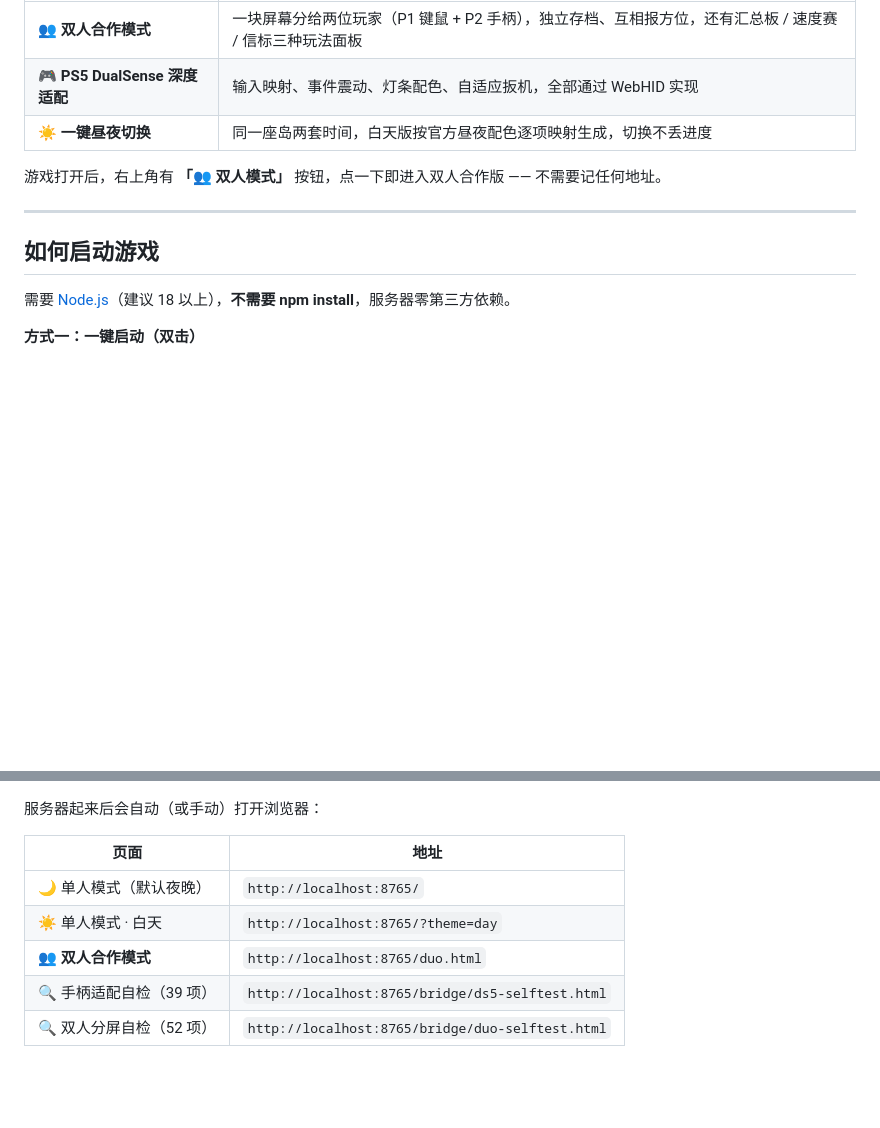
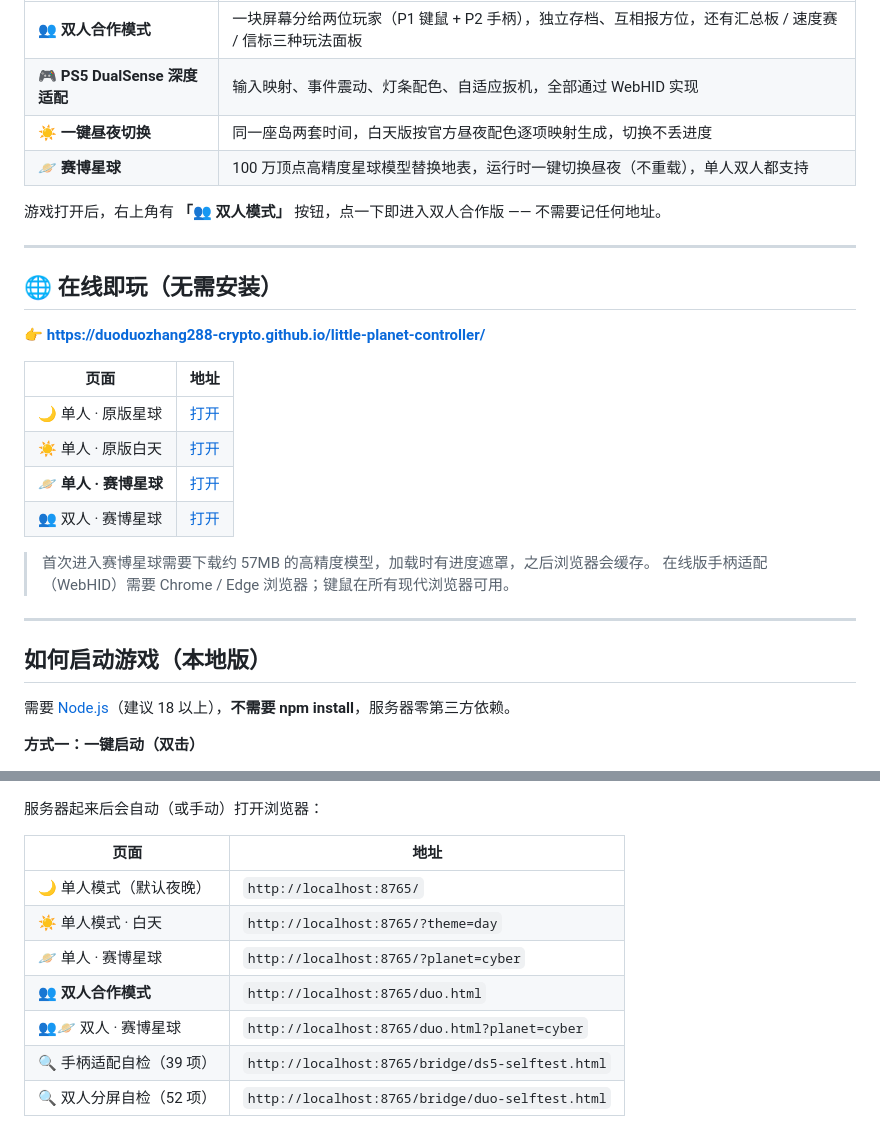
Before and after one commit to duoduozhang288-crypto/little-planet-controller, a Markdown page: README.md, 2 parts joined by grey strips. Rendered like a GitHub page; blank space fills up the shorter version.

```diff
--- a/README.md
+++ b/README.md
@@ -9,12 +9,29 @@
 | 👥 **双人合作模式** | 一块屏幕分给两位玩家（P1 键鼠 + P2 手柄），独立存档、互相报方位，还有汇总板 / 速度赛 / 信标三种玩法面板 |
 | 🎮 **PS5 DualSense 深度适配** | 输入映射、事件震动、灯条配色、自适应扳机，全部通过 WebHID 实现 |
 | ☀️ **一键昼夜切换** | 同一座岛两套时间，白天版按官方昼夜配色逐项映射生成，切换不丢进度 |
+| 🪐 **赛博星球** | 100 万顶点高精度星球模型替换地表，运行时一键切换昼夜（不重载），单人双人都支持 |
 
 游戏打开后，右上角有 **「👥 双人模式」** 按钮，点一下即进入双人合作版 —— 不需要记任何地址。
 
 ---
 
-## 如何启动游戏
+## 🌐 在线即玩（无需安装）
+
+**👉 https://duoduozhang288-crypto.github.io/little-planet-controller/**
+
+| 页面 | 地址 |
+| --- | --- |
+| 🌙 单人 · 原版星球 | [打开](https://duoduozhang288-crypto.github.io/little-planet-controller/) |
+| ☀️ 单人 · 原版白天 | [打开](https://duoduozhang288-crypto.github.io/little-planet-controller/?theme=day) |
+| 🪐 **单人 · 赛博星球** | [打开](https://duoduozhang288-crypto.github.io/little-planet-controller/?planet=cyber) |
+| 👥 双人 · 赛博星球 | [打开](https://duoduozhang288-crypto.github.io/little-planet-controller/duo.html?planet=cyber) |
+
+> 首次进入赛博星球需要下载约 57MB 的高精度模型，加载时有进度遮罩，之后浏览器会缓存。
+> 在线版手柄适配（WebHID）需要 Chrome / Edge 浏览器；键鼠在所有现代浏览器可用。
+
+---
+
+## 如何启动游戏（本地版）
 
 需要 [Node.js](https://nodejs.org)（建议 18 以上），**不需要 npm install**，服务器零第三方依赖。
 
@@ -36,7 +53,9 @@ node server/server.js
 | --- | --- |
 | 🌙 单人模式（默认夜晚） | `http://localhost:8765/` |
 | ☀️ 单人模式 · 白天 | `http://localhost:8765/?theme=day` |
+| 🪐 单人 · 赛博星球 | `http://localhost:8765/?planet=cyber` |
 | 👥 **双人合作模式** | `http://localhost:8765/duo.html` |
+| 👥🪐 双人 · 赛博星球 | `http://localhost:8765/duo.html?planet=cyber` |
 | 🔍 手柄适配自检（39 项） | `http://localhost:8765/bridge/ds5-selftest.html` |
 | 🔍 双人分屏自检（52 项） | `http://localhost:8765/bridge/duo-selftest.html` |
 
```
Also changed, not shown: other parts of README.md (+50 -1 lines).
